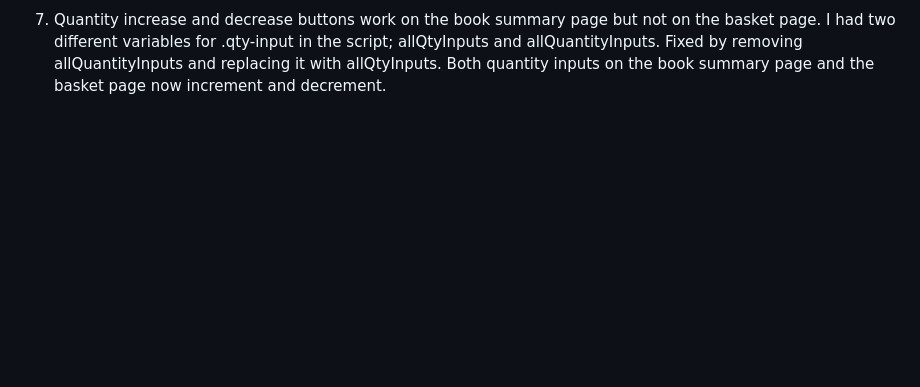
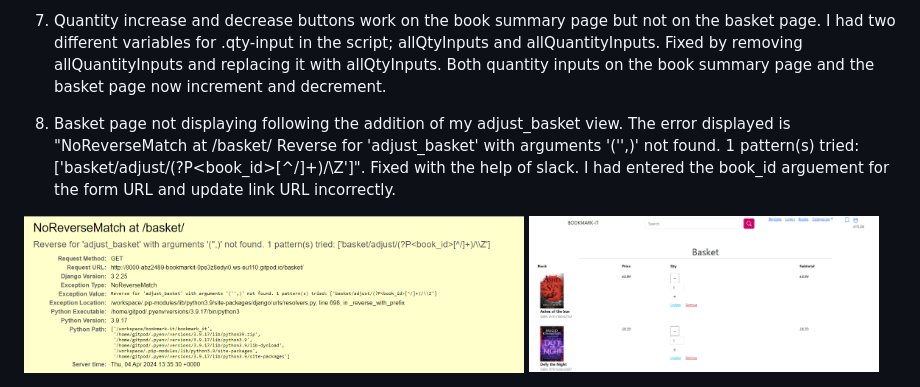
Before and after one commit to Code-Institute-Submissions/abz2489-bookmark-it, a Markdown page: TESTING.md, the part around the change. Drawn GitHub-style; pictures changed too: documentation/bugs/bmi-bug8.png (added), documentation/bugs/bmi-fix8.png (added); blank space fills up the shorter version.

Commit message:
Add bug 8 and fix details to testing

```diff
--- a/TESTING.md
+++ b/TESTING.md
@@ -35,3 +35,10 @@ The first image shows 15 results when the word "children" was searched, this sho
 6. Quantity increase and decrease buttons on the book summary page aren't working when clicked. The rest of the logic works; disabling the buttons at certain points. Fixed, I was missing a simple hyphen in one of the classes.
 
 7. Quantity increase and decrease buttons work on the book summary page but not on the basket page. I had two different variables for .qty-input in the script; allQtyInputs and allQuantityInputs. Fixed by removing allQuantityInputs and replacing it with allQtyInputs. Both quantity inputs on the book summary page and the basket page now increment and decrement.
+
+8. Basket page not displaying following the addition of my adjust_basket view. The error displayed is "NoReverseMatch at /basket/
+Reverse for 'adjust_basket' with arguments '('',)' not found. 1 pattern(s) tried: ['basket/adjust/(?P<book_id>[^/]+)/\\Z']".
+Fixed with the help of slack. I had entered the book_id arguement for the form URL and update link URL incorrectly.
+
+<img src="documentation/bugs/bmi-bug8.png" width="500"/>
+<img src="documentation/bugs/bmi-fix8.png" width="350"/>
```
